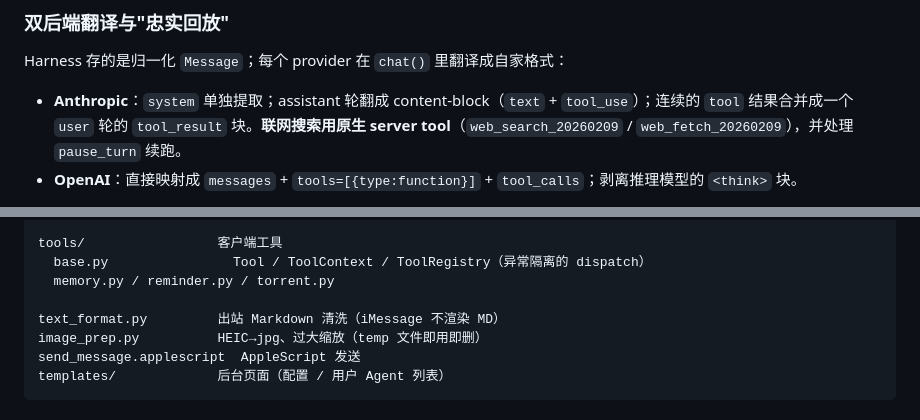
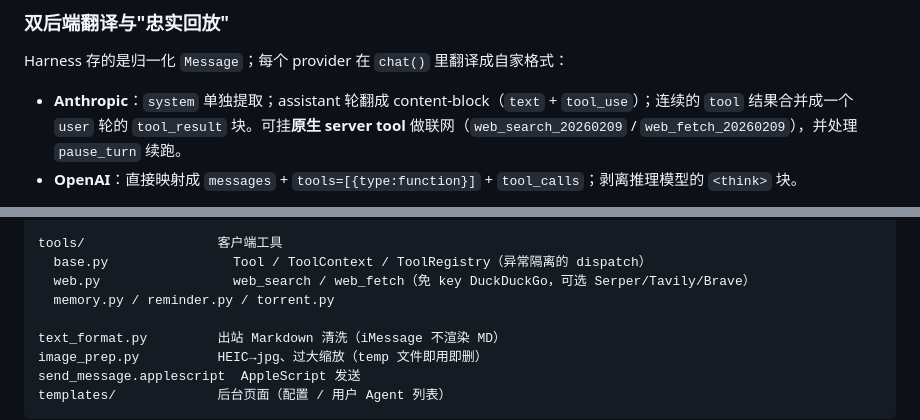
Before and after one commit to wangyaominde/iMessage_llm, a Markdown page: README.md, 2 parts joined by grey strips. GitHub-like rendering.

```diff
--- a/README.md
+++ b/README.md
@@ -188,7 +191,7 @@ loop（上限 max_iters，默认 8）：
 
 Harness 存的是归一化 `Message`；每个 provider 在 `chat()` 里翻译成自家格式：
 
-- **Anthropic**：`system` 单独提取；assistant 轮翻成 content-block（`text` + `tool_use`）；连续的 `tool` 结果合并成一个 `user` 轮的 `tool_result` 块。**联网搜索用原生 server tool**（`web_search_20260209` / `web_fetch_20260209`），并处理 `pause_turn` 续跑。
+- **Anthropic**：`system` 单独提取；assistant 轮翻成 content-block（`text` + `tool_use`）；连续的 `tool` 结果合并成一个 `user` 轮的 `tool_result` 块。可挂**原生 server tool** 做联网（`web_search_20260209` / `web_fetch_20260209`），并处理 `pause_turn` 续跑。
 - **OpenAI**：直接映射成 `messages` + `tools=[{type:function}]` + `tool_calls`；剥离推理模型的 `<think>` 块。
 
 为了在同一轮的多次工具往返里**不丢模型的思维链 / server 工具块**，assistant 轮会把 provider 的原生表示存进 `Message.raw`（转成可 JSON 持久化的 dict），下一次请求时**忠实回放**。跨 provider 时（`raw_provider` 不匹配）自动降级成用纯文本重建，避免把 Anthropic 的块喂给 OpenAI。
@@ -288,6 +311,7 @@ agent/                 每用户 Agent
 
 tools/                 客户端工具
   base.py                Tool / ToolContext / ToolRegistry（异常隔离的 dispatch）
+  web.py                 web_search / web_fetch（免 key DuckDuckGo，可选 Serper/Tavily/Brave）
   memory.py / reminder.py / torrent.py
 
 text_format.py         出站 Markdown 清洗（iMessage 不渲染 MD）
```
Also changed, not shown: other parts of README.md (+30 -6 lines).
